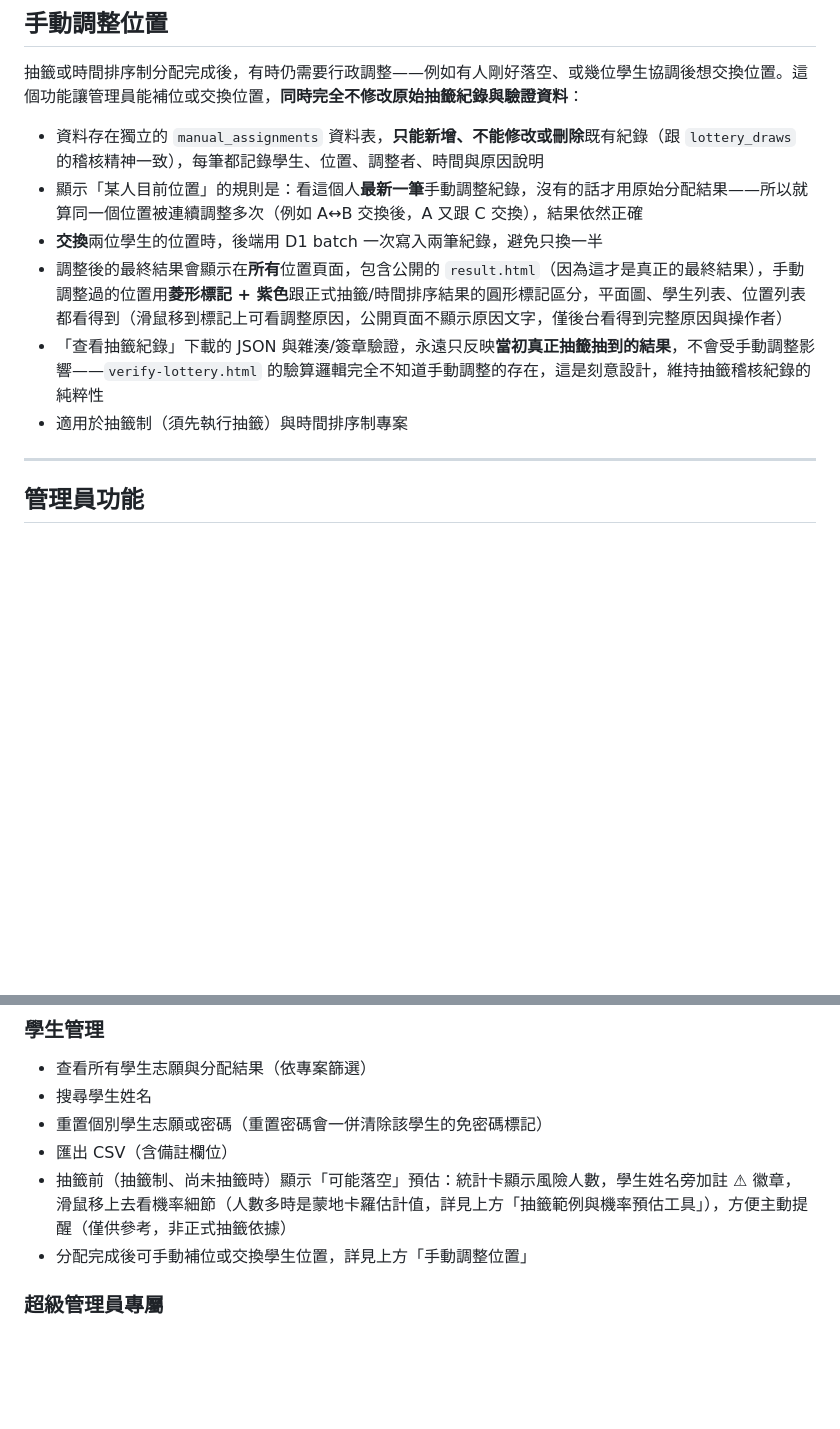
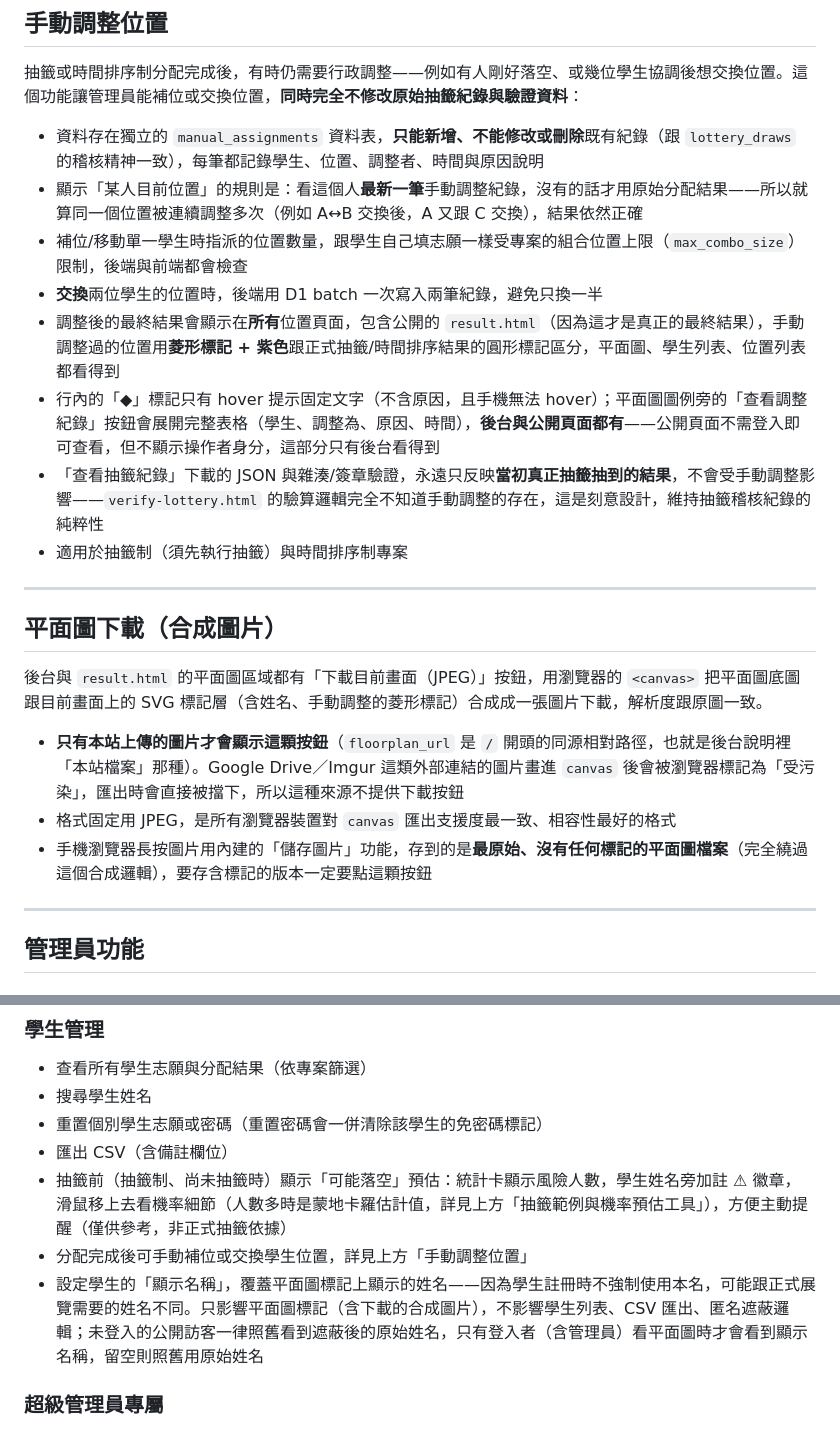
Before and after one commit to AsaEwing/hui-booking, a Markdown page: README.md, 2 parts joined by grey strips. Drawn GitHub-style; blank space fills up the shorter version.

Commit message:
補充 README：組合位置上限、公開調整紀錄、平面圖下載、顯示名稱
補上這幾天新增但尚未寫進文件的功能：手動補位受組合位置上限限制、
result.html 公開版查看調整紀錄、平面圖合成下載（JPEG，限本站上傳圖
片）、學生顯示名稱。同時修正一句已經過時的敘述（原本寫「公開頁面不
顯示原因文字」，但現在查看調整紀錄面板在公開頁也會顯示原因）。

Co-Authored-By: Claude Sonnet 5 <noreply@anthropic.com>
Claude-Session: https://claude.ai/code/session_01E8FjtpFJ3LwvaYQ21AC7PL

```diff
--- a/README.md
+++ b/README.md
@@ -111,10 +111,22 @@ built on Cloudflare Pages + Workers Functions + D1 (SQLite)
 
 - 資料存在獨立的 `manual_assignments` 資料表，**只能新增、不能修改或刪除**既有紀錄（跟 `lottery_draws` 的稽核精神一致），每筆都記錄學生、位置、調整者、時間與原因說明
 - 顯示「某人目前位置」的規則是：看這個人**最新一筆**手動調整紀錄，沒有的話才用原始分配結果——所以就算同一個位置被連續調整多次（例如 A↔B 交換後，A 又跟 C 交換），結果依然正確
+- 補位/移動單一學生時指派的位置數量，跟學生自己填志願一樣受專案的組合位置上限（`max_combo_size`）限制，後端與前端都會檢查
 - **交換**兩位學生的位置時，後端用 D1 batch 一次寫入兩筆紀錄，避免只換一半
-- 調整後的最終結果會顯示在**所有**位置頁面，包含公開的 `result.html`（因為這才是真正的最終結果），手動調整過的位置用**菱形標記 + 紫色**跟正式抽籤/時間排序結果的圓形標記區分，平面圖、學生列表、位置列表都看得到（滑鼠移到標記上可看調整原因，公開頁面不顯示原因文字，僅後台看得到完整原因與操作者）
+- 調整後的最終結果會顯示在**所有**位置頁面，包含公開的 `result.html`（因為這才是真正的最終結果），手動調整過的位置用**菱形標記 + 紫色**跟正式抽籤/時間排序結果的圓形標記區分，平面圖、學生列表、位置列表都看得到
+- 行內的「◆」標記只有 hover 提示固定文字（不含原因，且手機無法 hover）；平面圖圖例旁的「查看調整紀錄」按鈕會展開完整表格（學生、調整為、原因、時間），**後台與公開頁面都有**——公開頁面不需登入即可查看，但不顯示操作者身分，這部分只有後台看得到
 - 「查看抽籤紀錄」下載的 JSON 與雜湊/簽章驗證，永遠只反映**當初真正抽籤抽到的結果**，不會受手動調整影響——`verify-lottery.html` 的驗算邏輯完全不知道手動調整的存在，這是刻意設計，維持抽籤稽核紀錄的純粹性
 - 適用於抽籤制（須先執行抽籤）與時間排序制專案
+
+---
+
+## 平面圖下載（合成圖片）
+
+後台與 `result.html` 的平面圖區域都有「下載目前畫面（JPEG）」按鈕，用瀏覽器的 `<canvas>` 把平面圖底圖跟目前畫面上的 SVG 標記層（含姓名、手動調整的菱形標記）合成成一張圖片下載，解析度跟原圖一致。
+
+- **只有本站上傳的圖片才會顯示這顆按鈕**（`floorplan_url` 是 `/` 開頭的同源相對路徑，也就是後台說明裡「本站檔案」那種）。Google Drive／Imgur 這類外部連結的圖片畫進 `canvas` 後會被瀏覽器標記為「受污染」，匯出時會直接被擋下，所以這種來源不提供下載按鈕
+- 格式固定用 JPEG，是所有瀏覽器裝置對 `canvas` 匯出支援度最一致、相容性最好的格式
+- 手機瀏覽器長按圖片用內建的「儲存圖片」功能，存到的是**最原始、沒有任何標記的平面圖檔案**（完全繞過這個合成邏輯），要存含標記的版本一定要點這顆按鈕
 
 ---
 
@@ -148,6 +160,7 @@ built on Cloudflare Pages + Workers Functions + D1 (SQLite)
 - 匯出 CSV（含備註欄位）
 - 抽籤前（抽籤制、尚未抽籤時）顯示「可能落空」預估：統計卡顯示風險人數，學生姓名旁加註 ⚠ 徽章，滑鼠移上去看機率細節（人數多時是蒙地卡羅估計值，詳見上方「抽籤範例與機率預估工具」），方便主動提醒（僅供參考，非正式抽籤依據）
 - 分配完成後可手動補位或交換學生位置，詳見上方「手動調整位置」
+- 設定學生的「顯示名稱」，覆蓋平面圖標記上顯示的姓名——因為學生註冊時不強制使用本名，可能跟正式展覽需要的姓名不同。只影響平面圖標記（含下載的合成圖片），不影響學生列表、CSV 匯出、匿名遮蔽邏輯；未登入的公開訪客一律照舊看到遮蔽後的原始姓名，只有登入者（含管理員）看平面圖時才會看到顯示名稱，留空則照舊用原始姓名
 
 ### 超級管理員專屬
 - 設定全系統學生人數上限
```
